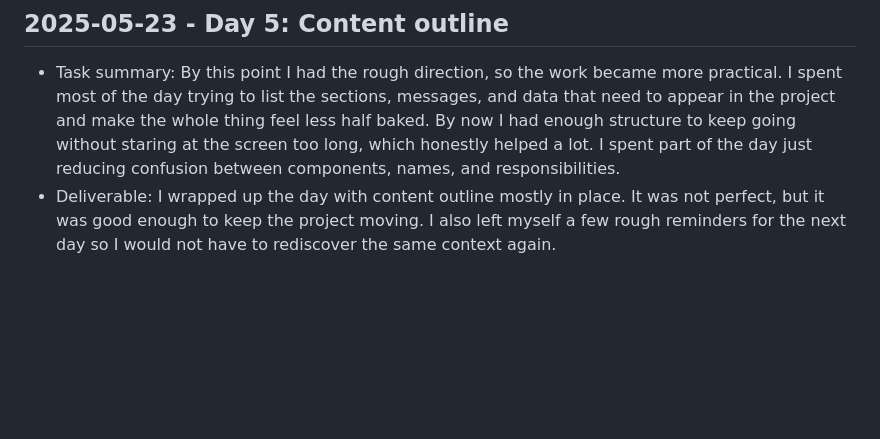
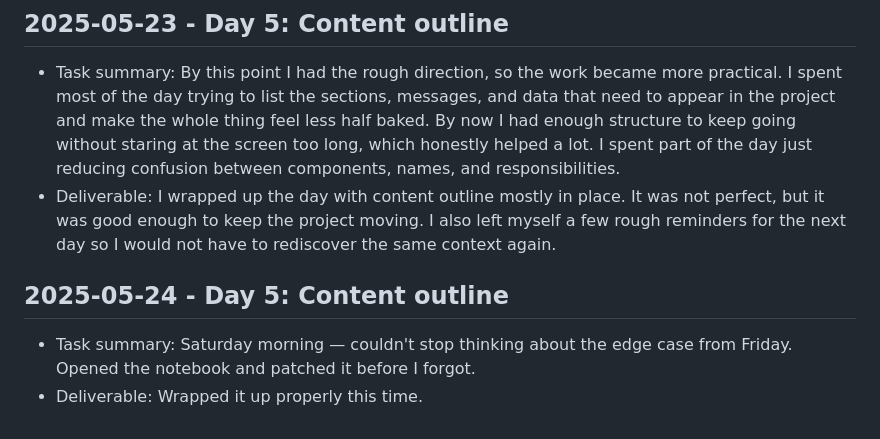
Before and after one commit to harshitpaunikar1/prompt-reliability-workflow, a Markdown page: .github/project-buildup-history.md, the part around the change. Rendered like a GitHub page; blank space fills up the shorter version.

Commit message:
Day 5: Content outline
Project: Prompt Reliability Workflow
Category: advanced_system / generic
Date: 2025-05-24

Task:
Saturday morning — couldn't stop thinking about the edge case from
Friday. Opened the notebook and patched it before I forgot.

Deliverable:
Wrapped it up properly this time.

```diff
--- a/.github/project-buildup-history.md
+++ b/.github/project-buildup-history.md
@@ -24,3 +24,7 @@
 
 - Task summary: By this point I had the rough direction, so the work became more practical. I spent most of the day trying to list the sections, messages, and data that need to appear in the project and make the whole thing feel less half baked. By now I had enough structure to keep going without staring at the screen too long, which honestly helped a lot. I spent part of the day just reducing confusion between components, names, and responsibilities.
 - Deliverable: I wrapped up the day with content outline mostly in place. It was not perfect, but it was good enough to keep the project moving. I also left myself a few rough reminders for the next day so I would not have to rediscover the same context again.
+## 2025-05-24 - Day 5: Content outline
+
+- Task summary: Saturday morning — couldn't stop thinking about the edge case from Friday. Opened the notebook and patched it before I forgot.
+- Deliverable: Wrapped it up properly this time.
```
